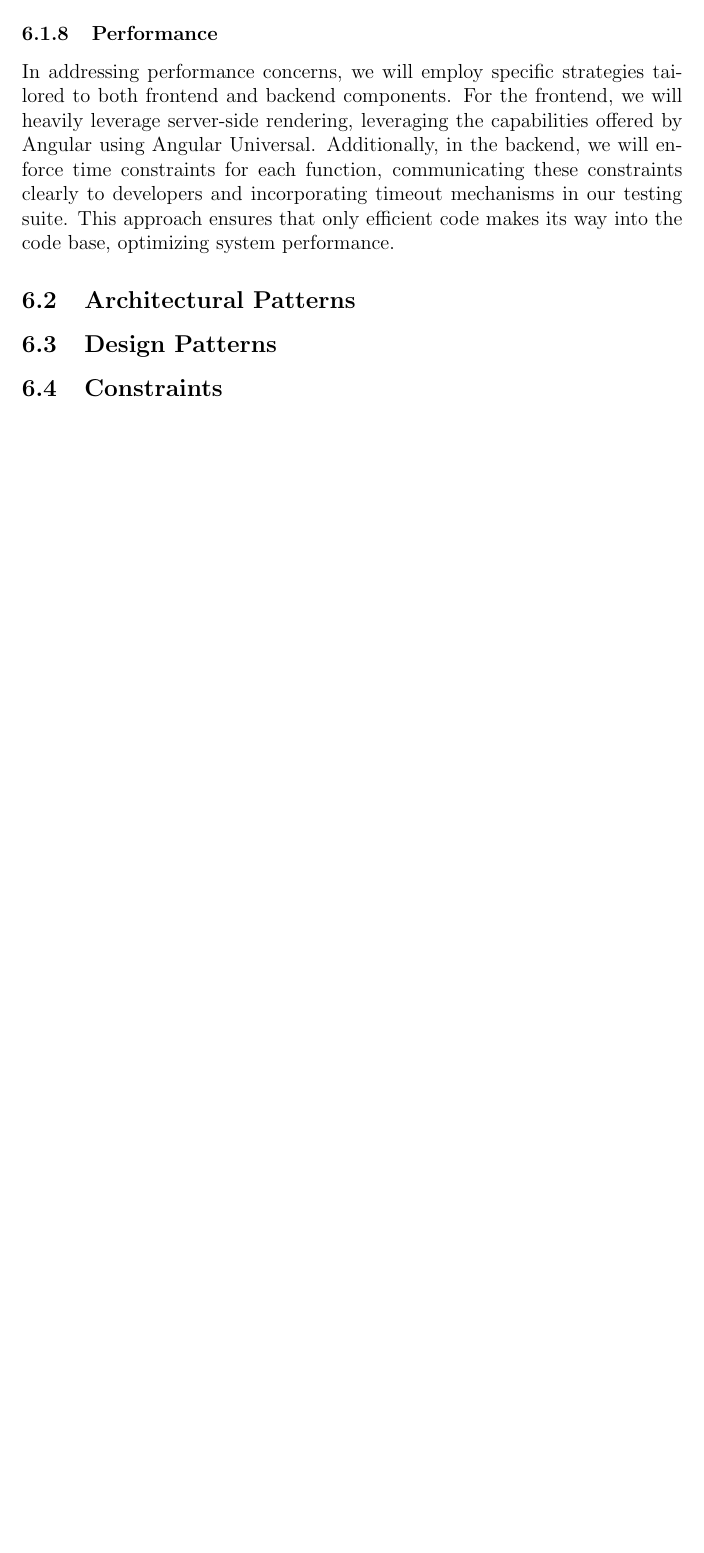
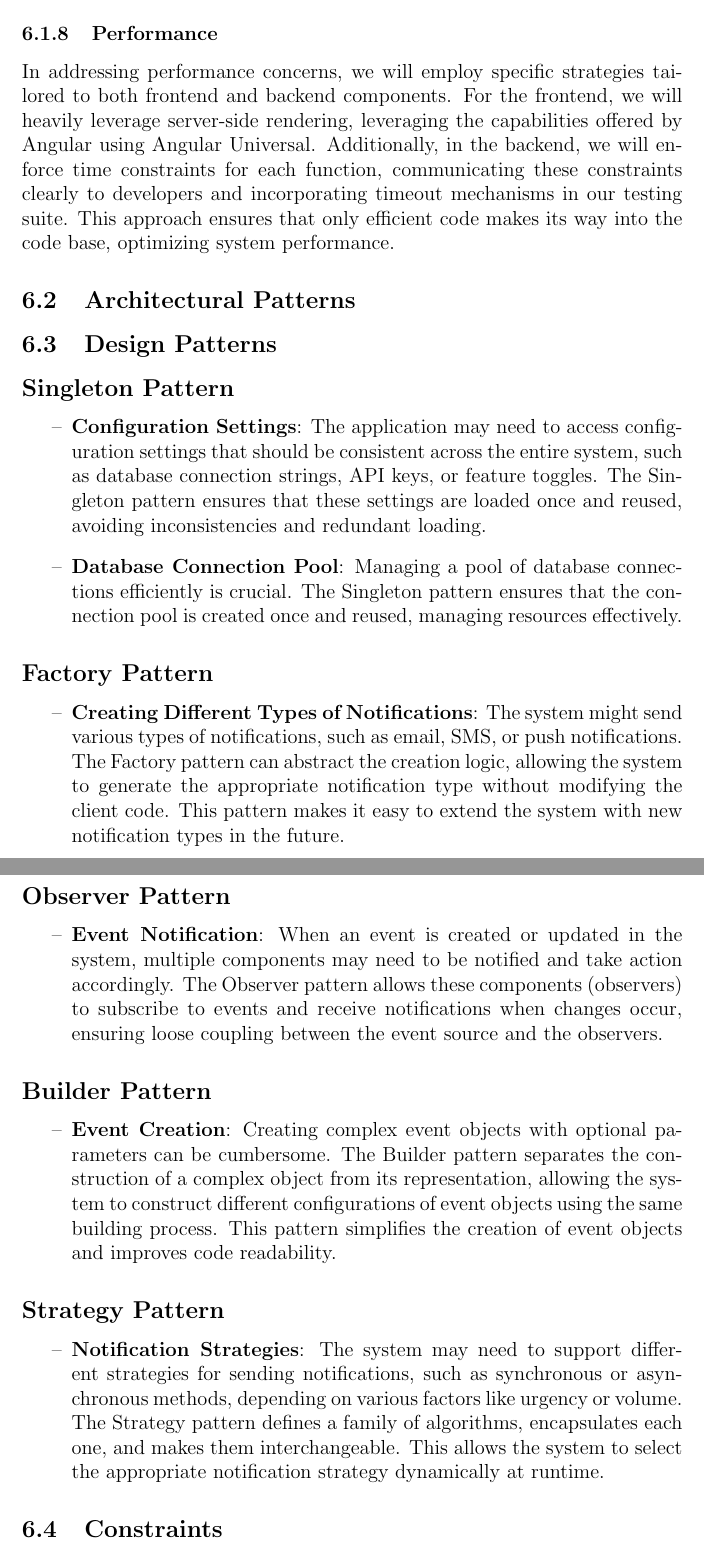
Before and after one commit to COS301-SE-2024/Events-System, a LaTeX document (documentation/docs.tex): part of page 12 of 12 before the commit and two parts of pages 12 and 13 of 13 after it, the two joined at a grey line, cut so that both start at the same text, the shorter picture padded with empty space. Compiled offline with pdfLaTeX.

Commit message:
Added design patterns

```diff
--- a/documentation/docs.tex
+++ b/documentation/docs.tex
@@ -354,6 +354,48 @@ system performance.
 \subsection{Design Patterns}
 \label{subsec:design-patterns}
 
+\subsection*{Singleton Pattern}
+\begin{itemize}[label=--]
+    \item \textbf{Configuration Settings}: The application may need to access configuration settings that should
+    be consistent across the entire system, such as database connection strings, API keys, or feature toggles.
+    The Singleton pattern ensures that these settings are loaded once and reused, avoiding inconsistencies and redundant loading.
+    \item \textbf{Database Connection Pool}: Managing a pool of database connections efficiently is crucial.
+    The Singleton pattern ensures that the connection pool is created once and reused, managing resources effectively.
+\end{itemize}
+
+\subsection*{Factory Pattern}
+\begin{itemize}[label=--]
+    \item \textbf{Creating Different Types of Notifications}: The system might send various types of notifications,
+    such as email, SMS, or push notifications. The Factory pattern can abstract the creation logic, allowing the
+    system to generate the appropriate notification type without modifying the client code. This pattern makes it
+    easy to extend the system with new notification types in the future.
+\end{itemize}
+
+\subsection*{Observer Pattern}
+\begin{itemize}[label=--]
+    \item \textbf{Event Notification}: When an event is created or updated in the system, multiple components may
+    need to be notified and take action accordingly. The Observer pattern allows these components (observers) to
+    subscribe to events and receive notifications when changes occur, ensuring loose coupling between the event
+    source and the observers.
+\end{itemize}
+
+\subsection*{Builder Pattern}
+\begin{itemize}[label=--]
+    \item \textbf{Event Creation}: Creating complex event objects with optional parameters can be cumbersome.
+    The Builder pattern separates the construction of a complex object from its representation, allowing the
+    system to construct different configurations of event objects using the same building process. This pattern
+    simplifies the creation of event objects and improves code readability.
+\end{itemize}
+
+\subsection*{Strategy Pattern}
+\begin{itemize}[label=--]
+    \item \textbf{Notification Strategies}: The system may need to support different strategies for sending
+    notifications, such as synchronous or asynchronous methods, depending on various factors like urgency or
+    volume. The Strategy pattern defines a family of algorithms, encapsulates each one, and makes them interchangeable.
+    This allows the system to select the appropriate notification strategy dynamically at runtime.
+\end{itemize}
+
+
 \subsection{Constraints}
 \label{subsec:constraints}
 For our implementation, we are expected to abide by the following constraints:
```
